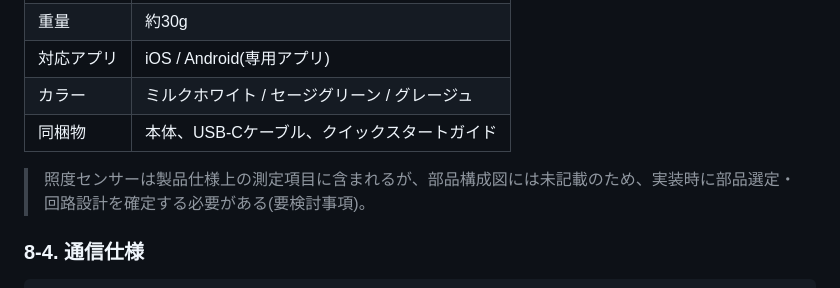
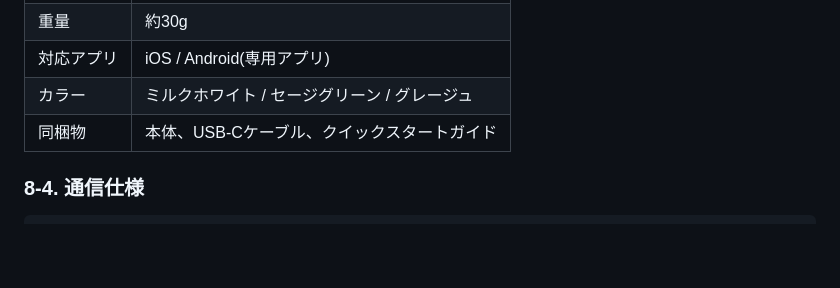
Before and after one commit to Amemiyakana890/plant-monitoring, a Markdown page: docs/system-design.md, the part around the change. Drawn GitHub-style; blank space fills up the shorter version.

````diff
--- a/docs/system-design.md
+++ b/docs/system-design.md
@@ -464,8 +464,6 @@ USB-C電源入力 ─▶ 充電管理IC(TP4056) ─▶ LiPoバッテリー(3.7V)
 | カラー | ミルクホワイト / セージグリーン / グレージュ |
 | 同梱物 | 本体、USB-Cケーブル、クイックスタートガイド |
 
-> 照度センサーは製品仕様上の測定項目に含まれるが、部品構成図には未記載のため、実装時に部品選定・回路設計を確定する必要がある(要検討事項)。
-
 ### 8-4. 通信仕様
 
 ```
````
